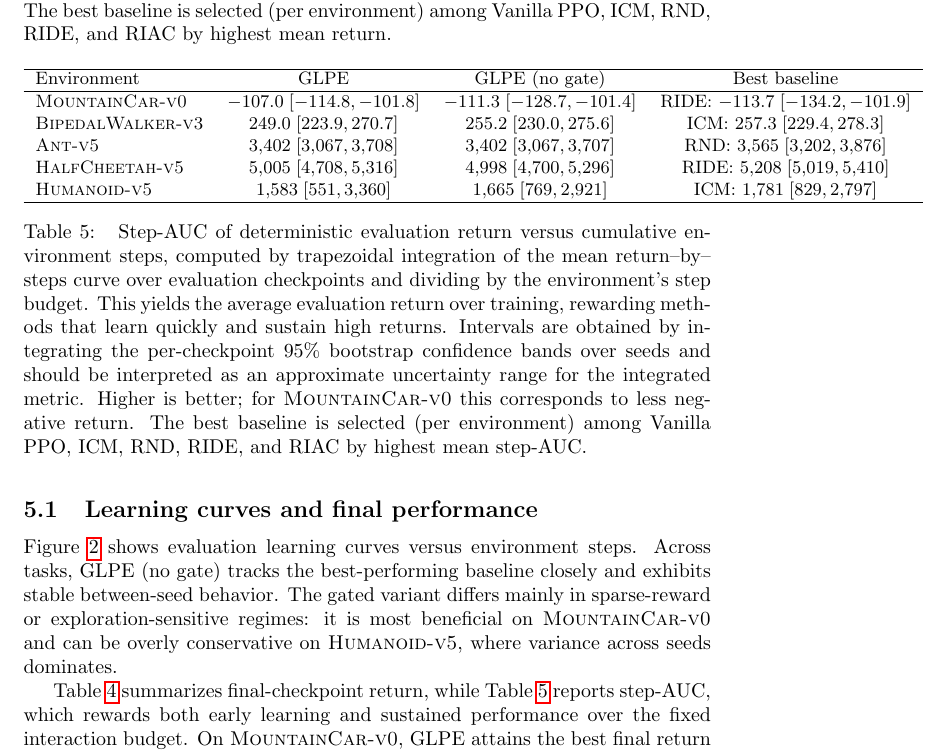
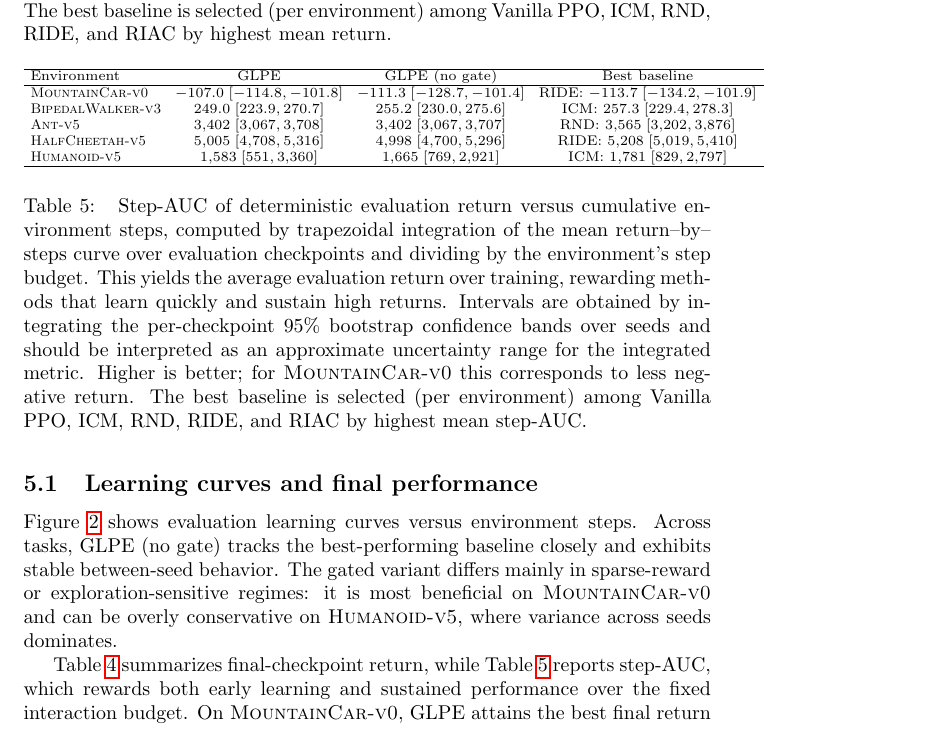
Before and after one commit to mikaelvincent/gated-learning-progress-exploration, a LaTeX paper (paper/targets/arxiv.tex, which reads paper/tables/auc_steps_glpe_vs_baselines.tex): part of page 12 of 23, cut so that both start at the same text. Compiled offline with pdfLaTeX.

Commit message:
Shrink final returns table width
* Tighten tabular spacing for two-column layouts
* Avoid overfull boxes from long numeric entries

```diff
--- a/paper/tables/auc_steps_glpe_vs_baselines.tex
+++ b/paper/tables/auc_steps_glpe_vs_baselines.tex
@@ -1,6 +1,7 @@
 \begin{table}[t]
 \centering
-\small
+{\scriptsize
+\setlength{\tabcolsep}{3.5pt}
 \begin{tabular}{lccc}
 \hline
 Environment & GLPE & GLPE (no gate) & Best baseline \\
```
Also changed, not shown: paper/tables/auc_steps_glpe_vs_baselines.tex (1 more changed lines).
